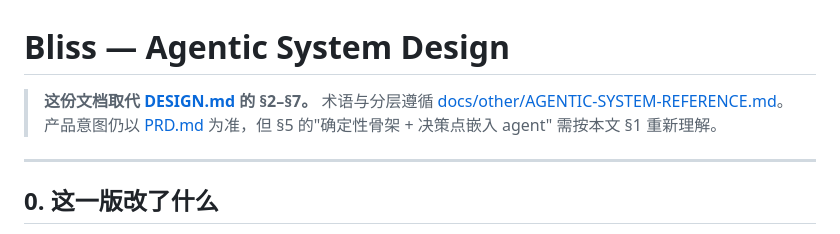
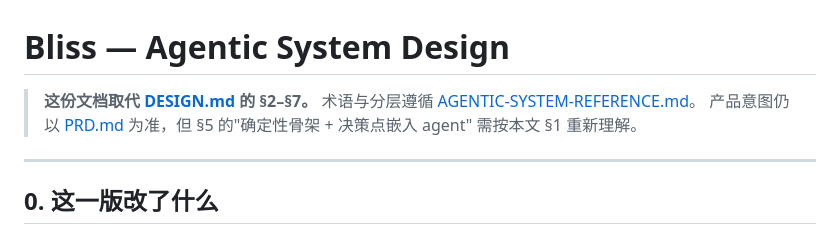
Before and after one commit to QiaohuiGao/Bliss, a Markdown page: docs/other/DESIGN-AGENTIC.md, the part around one of its changes. GitHub-like rendering.

Commit message:
fix: archive Chinese agentic design notes

```diff
--- a/DESIGN-AGENTIC.md
+++ b/docs/other/DESIGN-AGENTIC.md
@@ -1,8 +1,8 @@
 # Bliss — Agentic System Design
 
-> **这份文档取代 [DESIGN.md](DESIGN.md) 的 §2–§7。** 术语与分层遵循
-> [docs/other/AGENTIC-SYSTEM-REFERENCE.md](docs/other/AGENTIC-SYSTEM-REFERENCE.md)。
-> 产品意图仍以 [PRD.md](PRD.md) 为准，但 §5 的"确定性骨架 + 决策点嵌入 agent"
+> **这份文档取代 [DESIGN.md](../../DESIGN.md) 的 §2–§7。** 术语与分层遵循
+> [AGENTIC-SYSTEM-REFERENCE.md](AGENTIC-SYSTEM-REFERENCE.md)。
+> 产品意图仍以 [PRD.md](../../PRD.md) 为准，但 §5 的"确定性骨架 + 决策点嵌入 agent"
 > 需按本文 §1 重新理解。
 
 ---
```
Also changed, not shown: other parts of docs/other/DESIGN-AGENTIC.md (+7 -7 lines).
